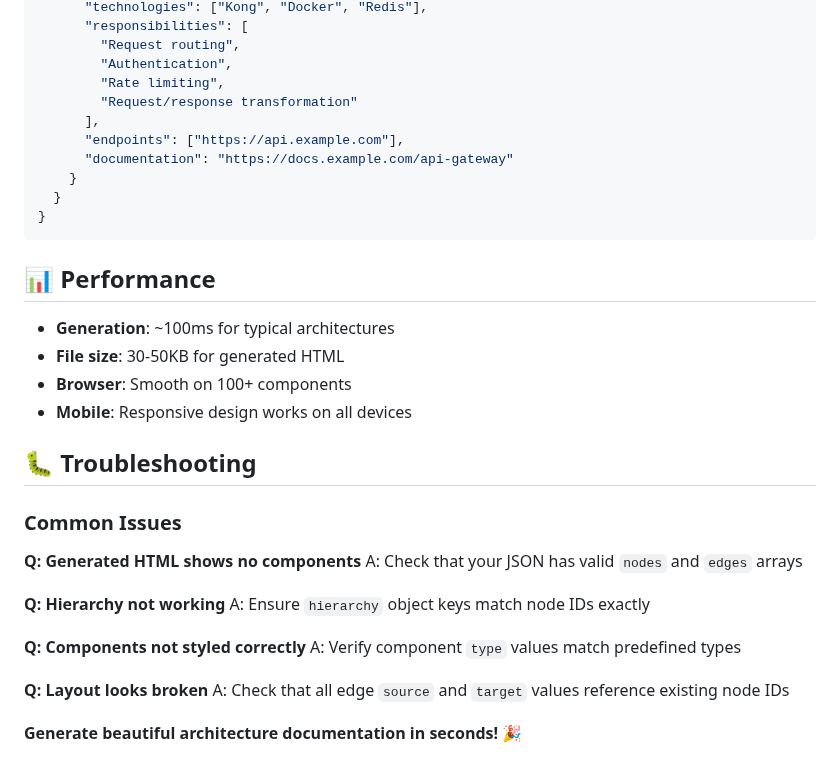
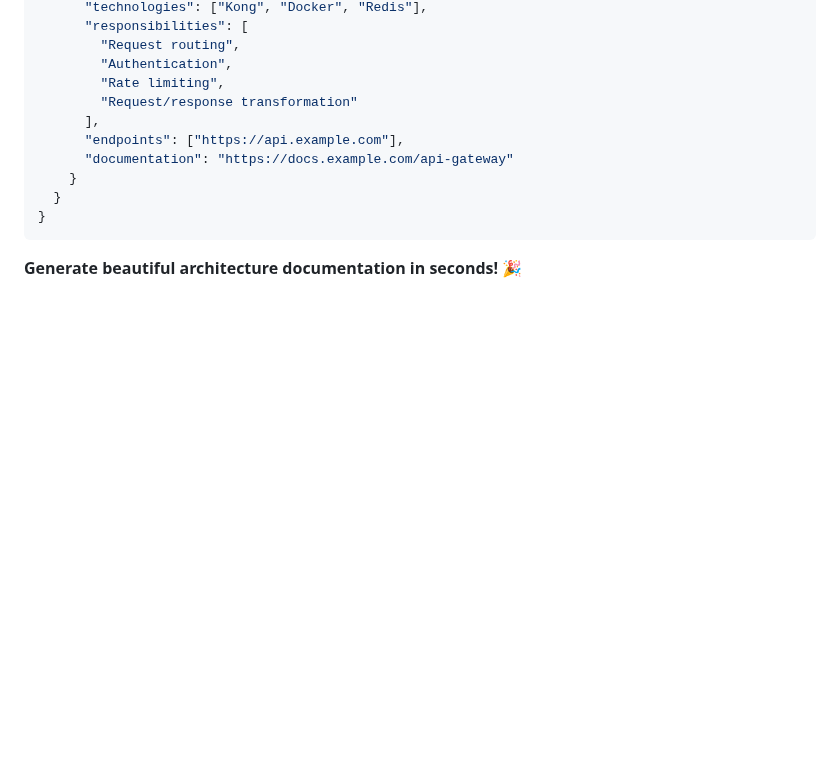
Before and after one commit to sdhrrr/ZapDocs, a Markdown page: README.md, the part around the change. GitHub-like rendering; blank space fills up the shorter version.

````diff
--- a/README.md
+++ b/README.md
@@ -241,30 +241,4 @@ Add comprehensive information to each component:
   }
 }
 ```
-
-## 📊 Performance
-
-- **Generation**: ~100ms for typical architectures
-- **File size**: 30-50KB for generated HTML
-- **Browser**: Smooth on 100+ components
-- **Mobile**: Responsive design works on all devices
-
-## 🐛 Troubleshooting
-
-### Common Issues
-
-**Q: Generated HTML shows no components**
-A: Check that your JSON has valid `nodes` and `edges` arrays
-
-**Q: Hierarchy not working**
-A: Ensure `hierarchy` object keys match node IDs exactly
-
-**Q: Components not styled correctly**
-A: Verify component `type` values match predefined types
-
-**Q: Layout looks broken**
-A: Check that all edge `source` and `target` values reference existing node IDs
-
-
-
 **Generate beautiful architecture documentation in seconds!** 🎉
````
